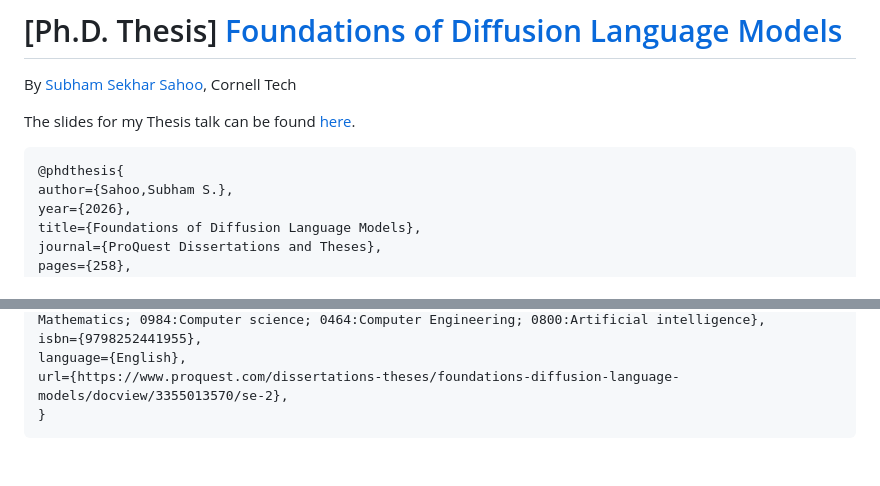
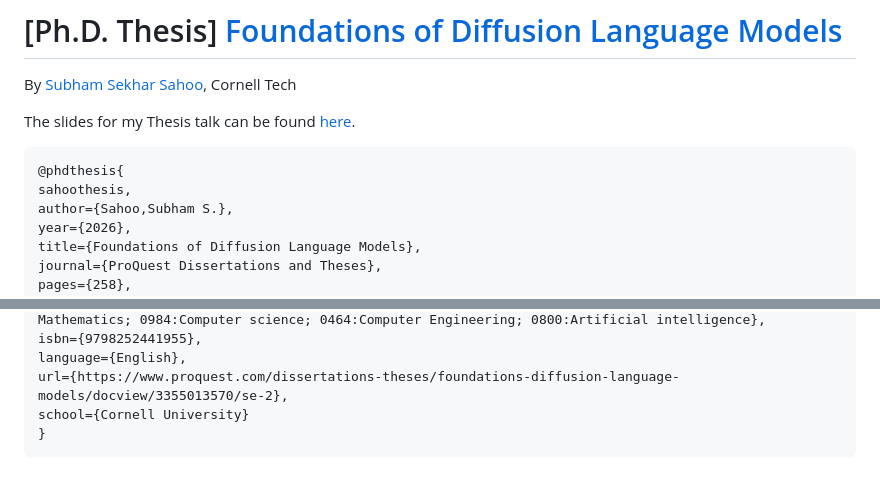
Before and after one commit to s-sahoo/phd-thesis, a Markdown page: README.md, 2 parts joined by grey strips. Rendered like a GitHub page.

Commit message:
update bibtex
Added school information to the thesis citation.

````diff
--- a/README.md
+++ b/README.md
@@ -5,6 +5,7 @@ The slides for my Thesis talk can be found [here](https://docs.google.com/presen
 
 ```
 @phdthesis{
+sahoothesis,
 author={Sahoo,Subham S.},
 year={2026},
 title={Foundations of Diffusion Language Models},
@@ -16,5 +17,6 @@ keywords={Diffusion language models; Diffusion models; Discrete diffusion; Autor
 isbn={9798252441955},
 language={English},
 url={https://www.proquest.com/dissertations-theses/foundations-diffusion-language-models/docview/3355013570/se-2},
+school={Cornell University}
 }
 ```
````
